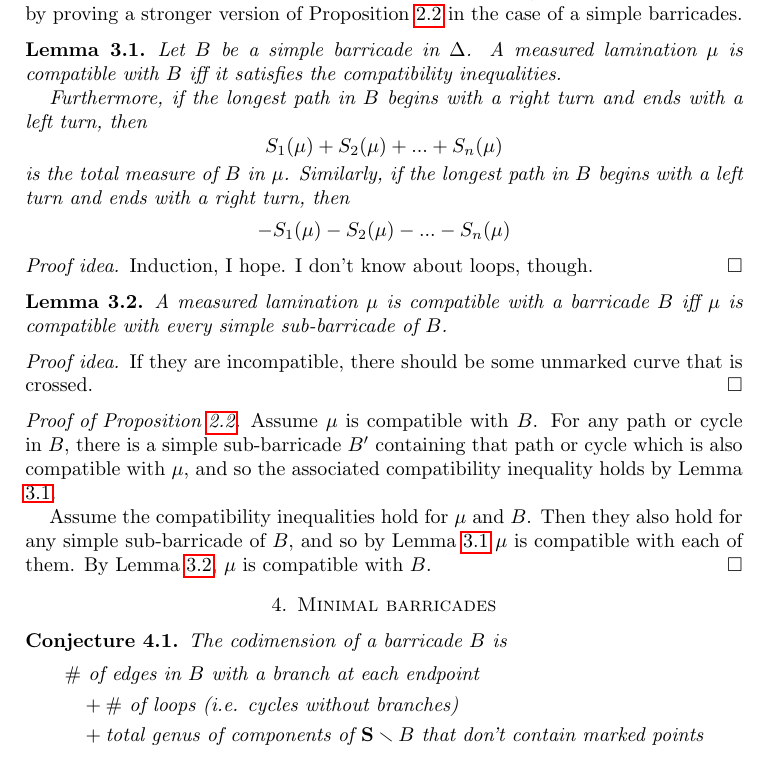
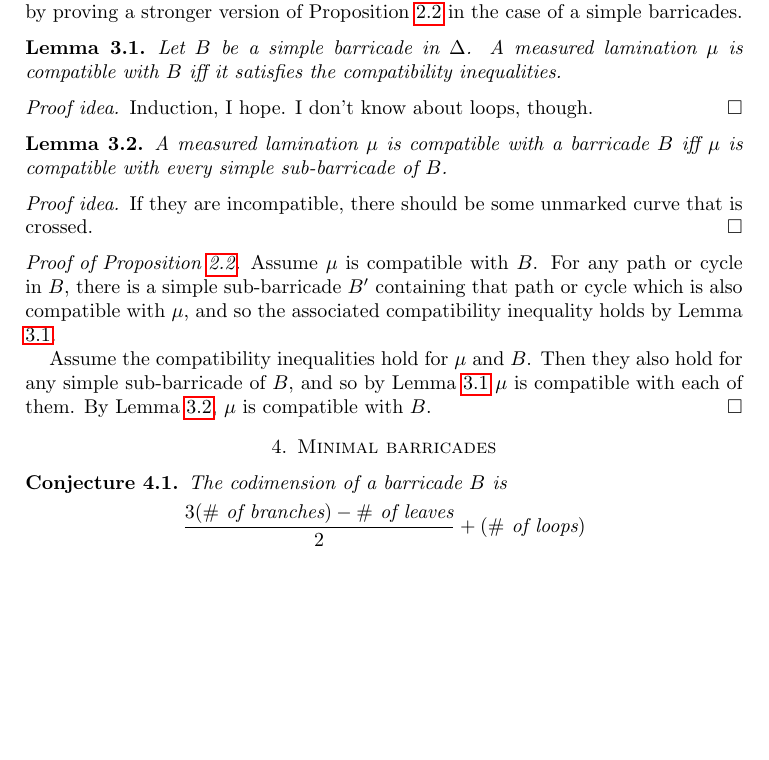
Before and after one commit to nreading/surfascat, a LaTeX paper (surfascat.tex): part of page 7 of 7, cut so that both start at the same text, the shorter picture padded with empty space. Compiled offline with pdfLaTeX.

Commit message:
Removed some incorrect statements from possible proof

```diff
--- a/surfascat.tex
+++ b/surfascat.tex
@@ -887,11 +887,6 @@ A barricade is \newword{simple} if it is connected and has no degree $3$ vertice
 
 \begin{lemma}\label{lemma: simplebarricade}
 Let $B$ be a simple barricade in $\Delta$. A measured lamination $\mu$ is compatible with $B$ iff it satisfies the compatibility inequalities.
-
-Furthermore, if the longest path in $B$ begins with a right turn and ends with a left turn, then
-\[ S_1(\mu) + S_2(\mu) + ... + S_n(\mu)\]
-is the total measure of $B$ in $\mu$. Similarly, if the longest path in $B$ begins with a left turn and ends with a right turn, then
-\[ -S_1(\mu) - S_2(\mu) - ... - S_n(\mu)\]
 \end{lemma}
 
 \begin{proof}[Proof idea]
@@ -917,9 +912,10 @@ Assume the compatibility inequalities hold for $\mu$ and $B$. Then they also hol
 \begin{conj}
 The codimension of a barricade $B$ is
 \begin{align*}
-\#&\text{ of edges in $B$ with a branch at each endpoint} \\
-&+ \#\text{ of loops (i.e. cycles without branches)} \\
-&+ \text{total genus of components of $\S\smallsetminus B$ that don't contain marked points}\\
+&\frac{3(\text{$\#$ of branches}) - \text{$\#$ of leaves}}{2} + (\text{$\#$ of loops})
+%\#&\text{ of edges in $B$ with a branch at each endpoint} \\
+%&+ \#\text{ of loops (i.e. cycles without branches)} \\
+%&+ \text{total genus of components of $\S\smallsetminus B$ that don't contain marked points}\\
 \end{align*}
 \end{conj}
 
```
